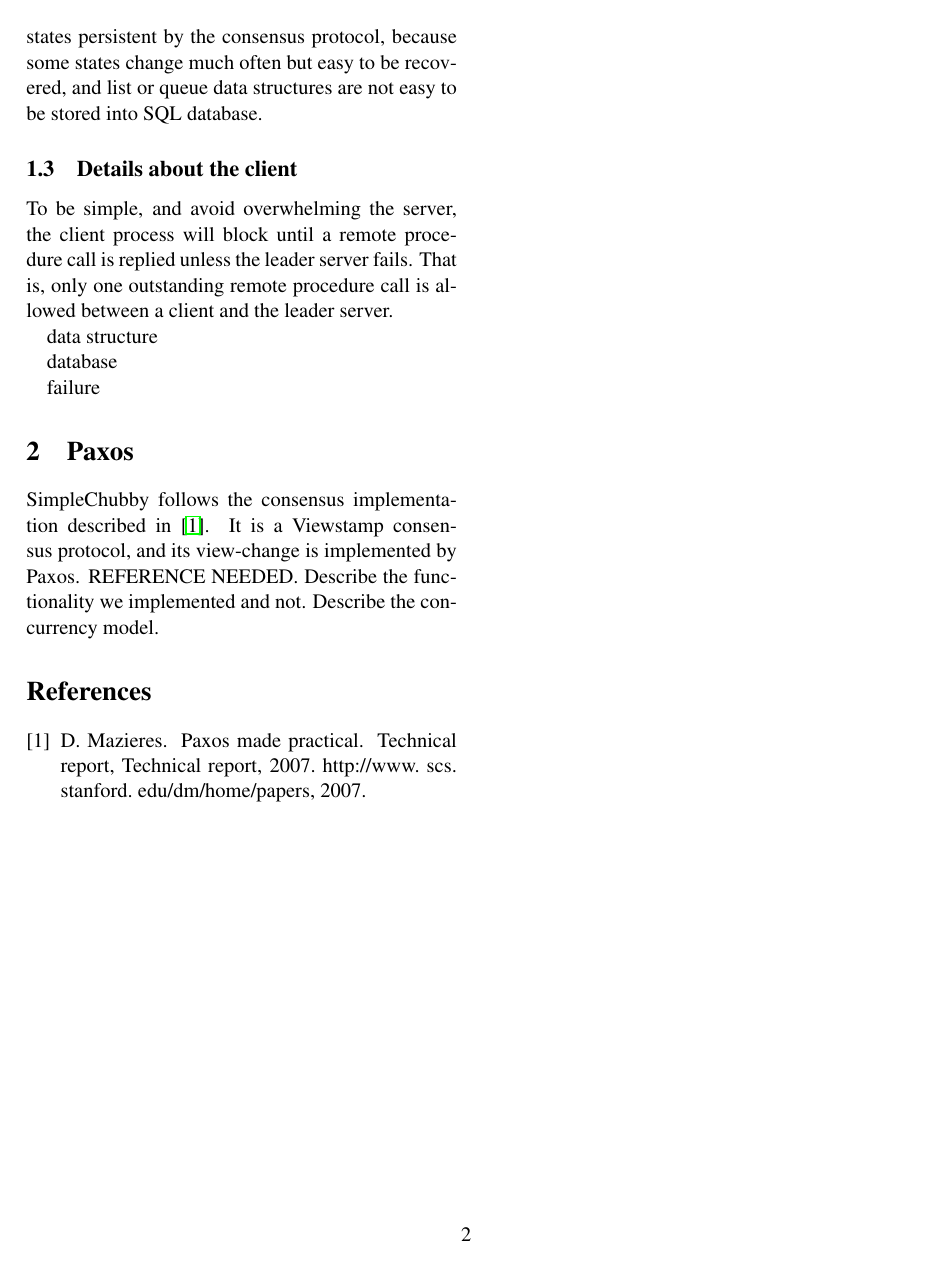
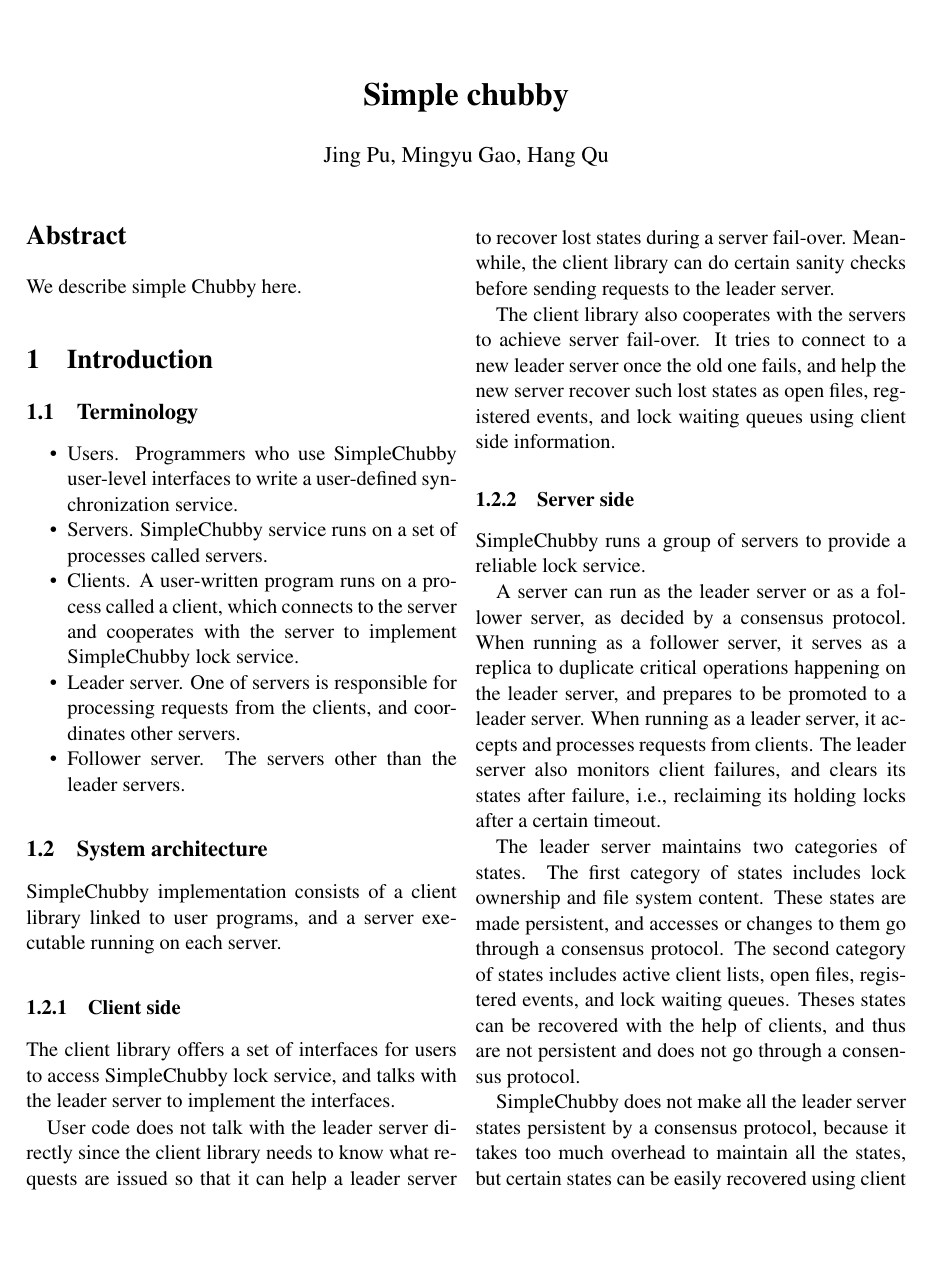
Before and after one commit to AmesianX/simple-chubby, a LaTeX paper (report/simple-chubby.tex, which reads report/intro.tex): page 2 of 2 before the commit and page 1 of 2 after it. Compiled offline with pdfLaTeX.

Commit message:
Update the intro.

```diff
--- a/report/intro.tex
+++ b/report/intro.tex
@@ -2,16 +2,18 @@
 
 \subsection{Terminology}
 
-\begin{itemize}
+\begin{itemize}[noitemsep]
   \item Users.
-  People who uses SimpleChubby user-level interfaces to write a synchronization service.
+  Programmers who use SimpleChubby user-level interfaces to write a user-defined synchronization service.
   \item Servers.
   SimpleChubby service runs on a set of processes called servers.
   \item Clients.
   A user-written program runs on a process called a client, which connects to the server
-  and cooperates with the server to implement a synchronization service.
+  and cooperates with the server to implement SimpleChubby lock service.
   \item Leader server.
+  One of servers is responsible for processing requests from the clients, and coordinates other servers.
   \item Follower server.
+  The servers other than the leader servers.
 \end{itemize}
 
 \subsection{System architecture}
@@ -19,6 +21,10 @@
 SimpleChubby implementation consists of a client library linked to user programs,
 and a server executable running on each server.
 
-The client library offers a set of interfaces for users, and talks with the leader
-server to implement the interfaces.
+\subsubsection{Client side}
+The client library offers a set of interfaces for users to access SimpleChubby lock service,
+and talks with the leader server to implement the interfaces.
 
+User code does not talk with the leader server directly since the client library
+needs to know what requests are issued so that it can help a leader server
+to recover lost states during a server fail-over.
@@ -28,4 +31,33 @@ to recover lost states when server fails over.
 Meanwhile, the client library can do certain sanity checks before sending requests
 to the leader server.
 
-When a user invokes the interfaces to access files or perform locking operations,
+The client library also cooperates with the servers to achieve server fail-over.
+It tries to connect to a new leader server once the old one fails,
+and help the new server recover such lost states
+as open files, registered events, and lock waiting queues
+using client side information.
+
+\subsubsection{Server side}
+
+SimpleChubby runs a group of servers to provide a reliable lock service.
+
+A server can run as the leader server or as a follower server,
+as decided by a consensus protocol.
+When running as a follower server, it serves as a replica to duplicate critical
+operations happening on the leader server, and prepares to be promoted to a leader server.
+When running as a leader server, it accepts and processes requests from clients.
+The leader server also monitors client failures, and clears its states after failure,
+i.e., reclaiming its holding locks after a certain timeout.
+
+The leader server maintains two categories of states.
+The first category of states includes lock ownership and file system content. These
+states are made persistent, and accesses or changes to them go through a consensus protocol.
+The second category of states includes active client lists,
+open files, registered events, and lock waiting queues.
+Theses states can be recovered with the help of clients,
+and thus are not persistent and does not go through a consensus protocol.
+
+SimpleChubby does not make all the leader server states persistent by a consensus protocol,
+because it takes too much overhead to maintain all the states,
+but certain states can be easily recovered
+using client side information, for example, lock waiting queues.
@@ -65,8 +85,0 @@ and thus are not persistent without going through consensus protocol.
-SimpleChubby does not make all the leader server states persistent by the consensus
-protocol, because some states change much often but easy to be recovered,
-and list or queue data structures are not easy to be stored into SQL database.
-
-\subsection{Details about the client}
-To be simple, and avoid overwhelming the server, the client process will block until a remote procedure call is
-replied unless the leader server fails. That is, only one outstanding remote procedure call is allowed between
-a client and the leader server.
--- a/report/simple-chubby.tex
+++ b/report/simple-chubby.tex
@@ -1,5 +1,6 @@
 \documentclass[11pt,twocolumn]{article}
 
+\usepackage{enumitem}
 \usepackage{times}
 \usepackage{fullpage}
 
```
Also changed, not shown: report/intro.tex (44 more changed lines).
